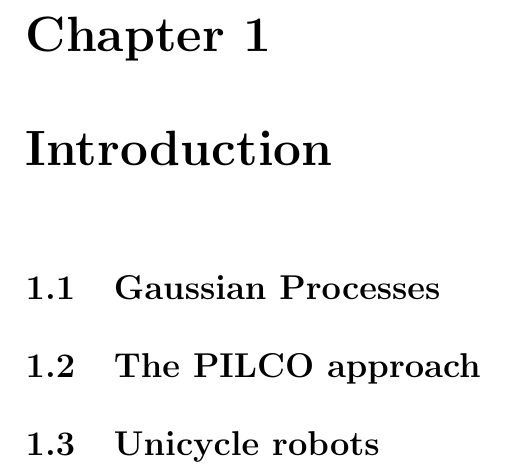
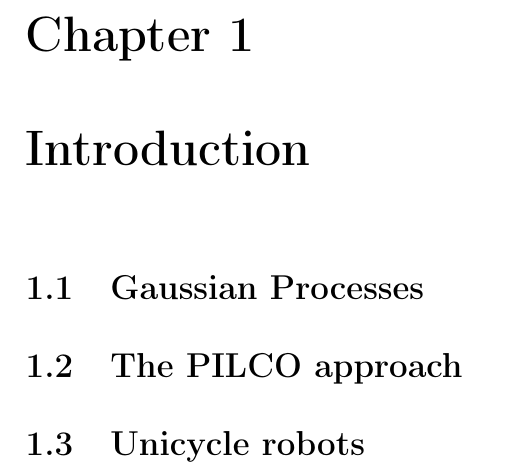
Before and after one commit to eric-wieser/masters-thesis, a LaTeX thesis (main.tex): part of page 5 of 28, cut so that both start at the same text. Compiled offline with pdfLaTeX.

Commit message:
Fiddle with style

```diff
--- a/main.tex
+++ b/main.tex
@@ -3,6 +3,7 @@
 
 % vital stuff
 \usepackage[utf8]{inputenc}
+\usepackage[T1]{fontenc}
 \usepackage{subfiles}
 \usepackage{ifthen}
 
@@ -18,12 +19,16 @@
 \usepackage{tabularx}
 \usepackage{siunitx}
 \usepackage{multirow,bigdelim}
+
+% style only
+\usepackage[scaled=0.85]{beramono}
 \usepackage[onehalfspacing]{setspace}
 
 \lstset{
 	basicstyle=\ttfamily\footnotesize,
 	breaklines=true,
-	keywordstyle=\color{blue}\ttfamily}
+	keywordstyle=\color{blue}\ttfamily,
+	tabsize=2}
 
 \usepackage{tikz}
 \usetikzlibrary{calc}
```
